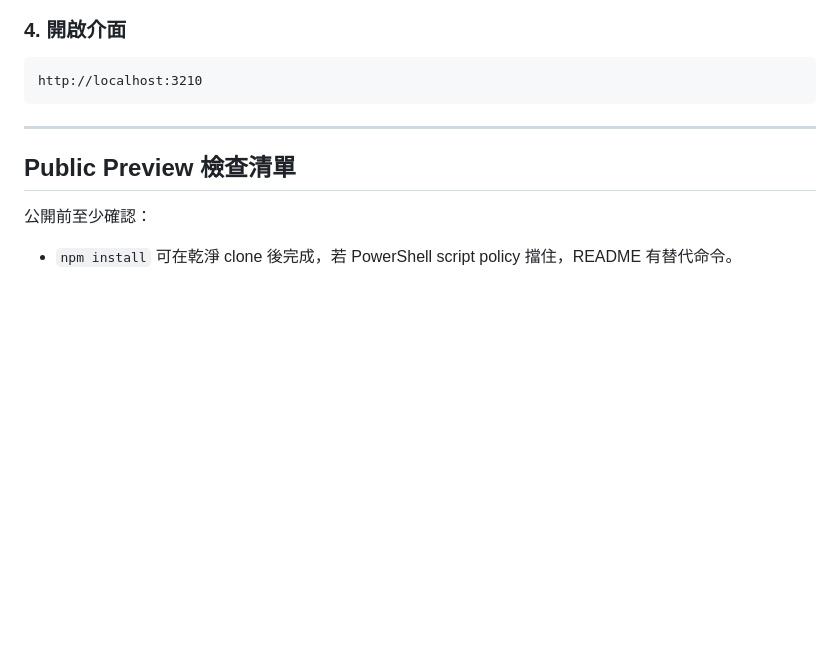
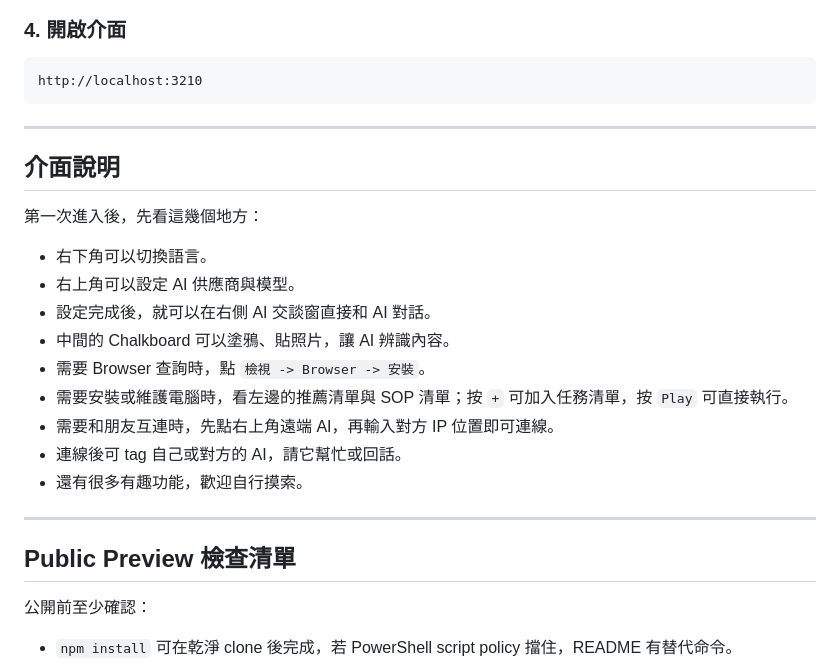
Before and after one commit to anomixer/visual-agent, a Markdown page: README.md, the part around the change. Drawn GitHub-style; blank space fills up the shorter version.

````diff
--- a/README.md
+++ b/README.md
@@ -116,6 +116,22 @@ npm start
 ```text
 http://localhost:3210
 ```
+
+---
+
+## 介面說明
+
+第一次進入後，先看這幾個地方：
+
+- 右下角可以切換語言。
+- 右上角可以設定 AI 供應商與模型。
+- 設定完成後，就可以在右側 AI 交談窗直接和 AI 對話。
+- 中間的 Chalkboard 可以塗鴉、貼照片，讓 AI 辨識內容。
+- 需要 Browser 查詢時，點 `檢視 -> Browser -> 安裝`。
+- 需要安裝或維護電腦時，看左邊的推薦清單與 SOP 清單；按 `+` 可加入任務清單，按 `Play` 可直接執行。
+- 需要和朋友互連時，先點右上角遠端 AI，再輸入對方 IP 位置即可連線。
+- 連線後可 tag 自己或對方的 AI，請它幫忙或回話。
+- 還有很多有趣功能，歡迎自行摸索。
 
 ---
 
````
Also changed, not shown: README-en.md (+16 -0 lines).
